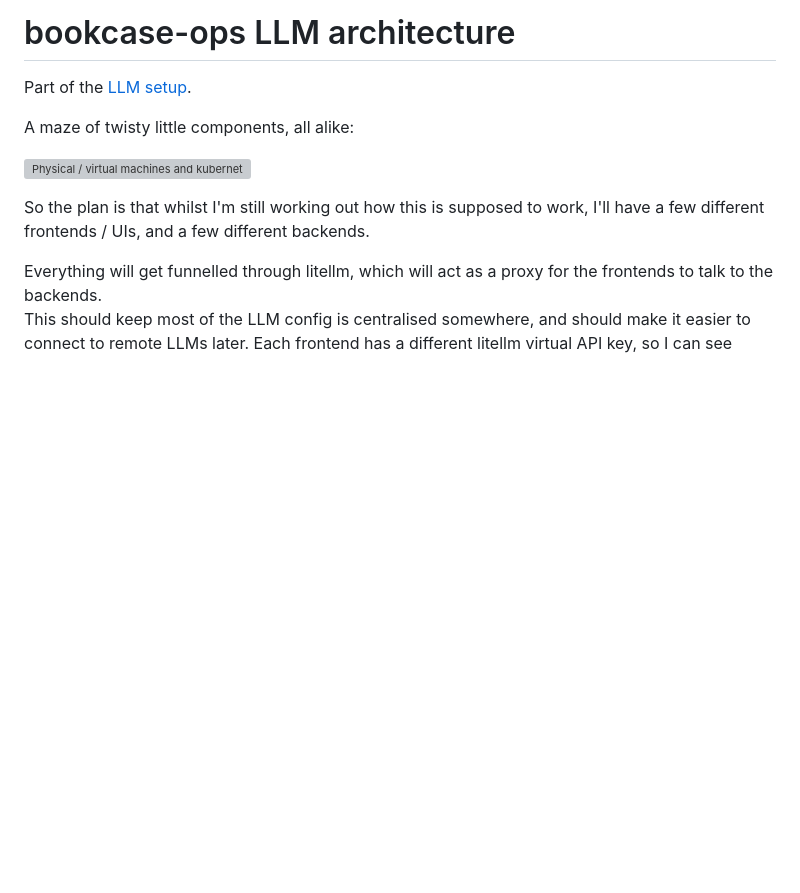
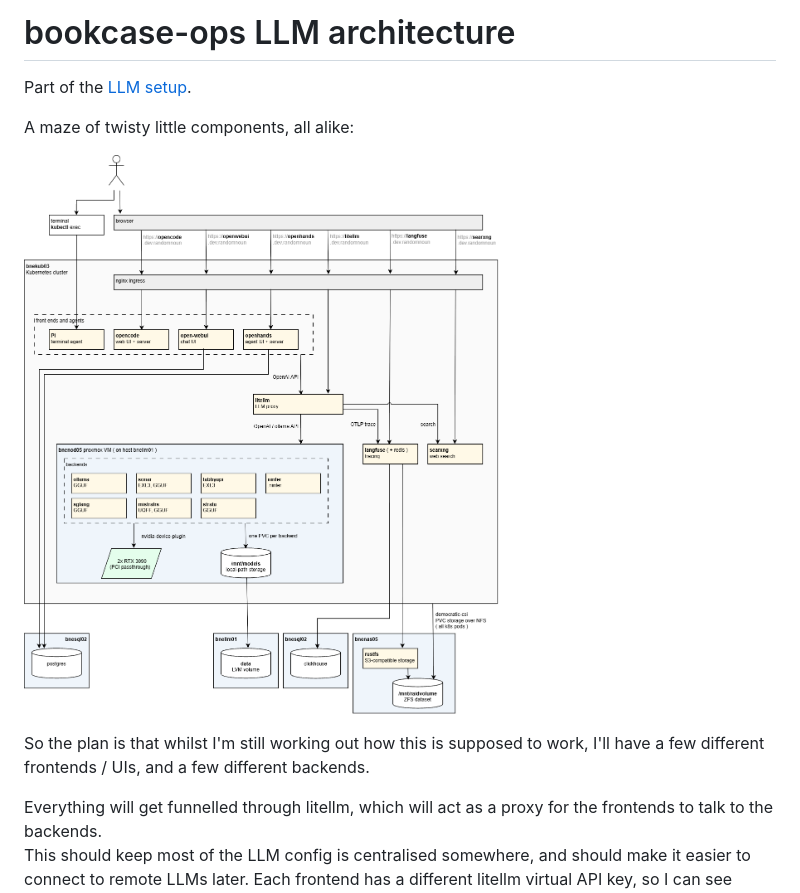
Before and after one commit to randomnoun/bookcase-ops, a Markdown page: setup/SETUP-LLM-ARCHITECTURE.md, the part around the change. GitHub-like rendering; pictures changed too: setup/image/llm-architecture-4.png (added); blank space fills up the shorter version; grey boxes are pictures that could not be loaded.

Commit message:
boxes and lines

```diff
--- a/setup/SETUP-LLM-ARCHITECTURE.md
+++ b/setup/SETUP-LLM-ARCHITECTURE.md
@@ -5,7 +5,7 @@ Part of the [LLM setup](SETUP-LLM.md).
 A maze of twisty little components, all alike:
 
 
-![Physical / virtual machines and kubernetes deployments](image/llm-architecture-3.png)
+![Physical / virtual machines and kubernetes deployments](image/llm-architecture-4.png)
 
 So the plan is that whilst I'm still working out how this is supposed to work, I'll have a few different frontends / UIs, and a few different backends.
 
```
Also changed, not shown: 1 other file.
